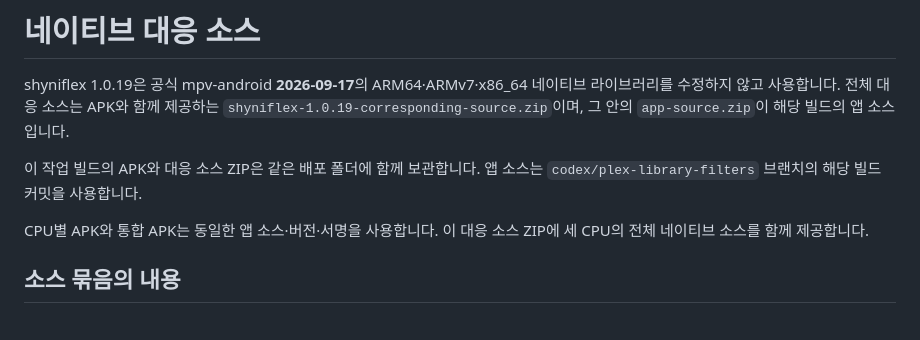
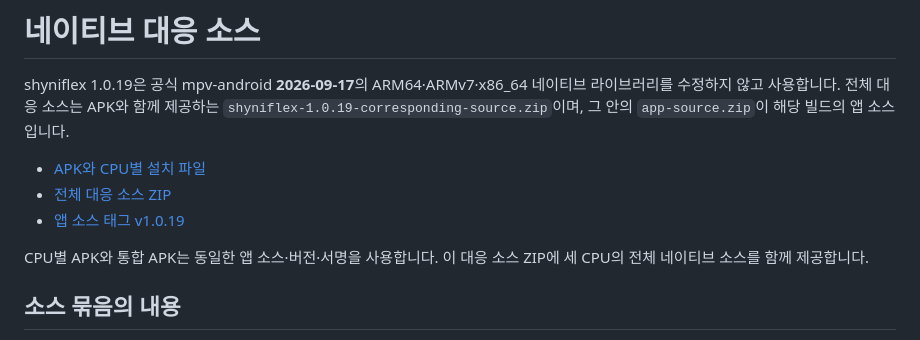
Before and after one commit to bluemirr8520-lgtm/shyniflex, a Markdown page: docs/NATIVE-SOURCES.md, the part around the change. Rendered like a GitHub page.

```diff
--- a/docs/NATIVE-SOURCES.md
+++ b/docs/NATIVE-SOURCES.md
@@ -2,7 +2,9 @@
 
 shyniflex 1.0.19은 공식 mpv-android **2026-09-17**의 ARM64·ARMv7·x86_64 네이티브 라이브러리를 수정하지 않고 사용합니다. 전체 대응 소스는 APK와 함께 제공하는 `shyniflex-1.0.19-corresponding-source.zip`이며, 그 안의 `app-source.zip`이 해당 빌드의 앱 소스입니다.
 
-이 작업 빌드의 APK와 대응 소스 ZIP은 같은 배포 폴더에 함께 보관합니다. 앱 소스는 `codex/plex-library-filters` 브랜치의 해당 빌드 커밋을 사용합니다.
+- [APK와 CPU별 설치 파일](https://github.com/bluemirr8520-lgtm/shyniflex/releases/tag/v1.0.19)
+- [전체 대응 소스 ZIP](https://github.com/bluemirr8520-lgtm/shyniflex/releases/download/v1.0.19/shyniflex-1.0.19-corresponding-source.zip)
+- [앱 소스 태그 v1.0.19](https://github.com/bluemirr8520-lgtm/shyniflex/tree/v1.0.19)
 
 CPU별 APK와 통합 APK는 동일한 앱 소스·버전·서명을 사용합니다. 이 대응 소스 ZIP에 세 CPU의 전체 네이티브 소스를 함께 제공합니다.
 
```
Also changed, not shown: README.md (+9 -9 lines).
